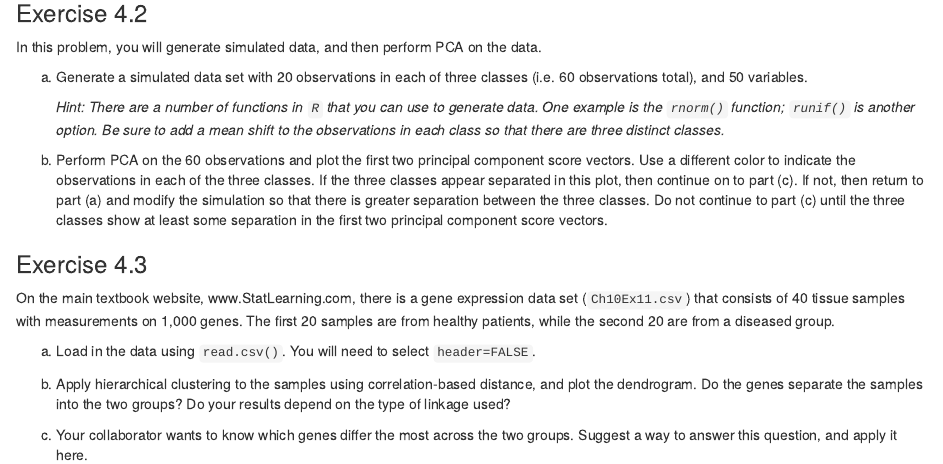
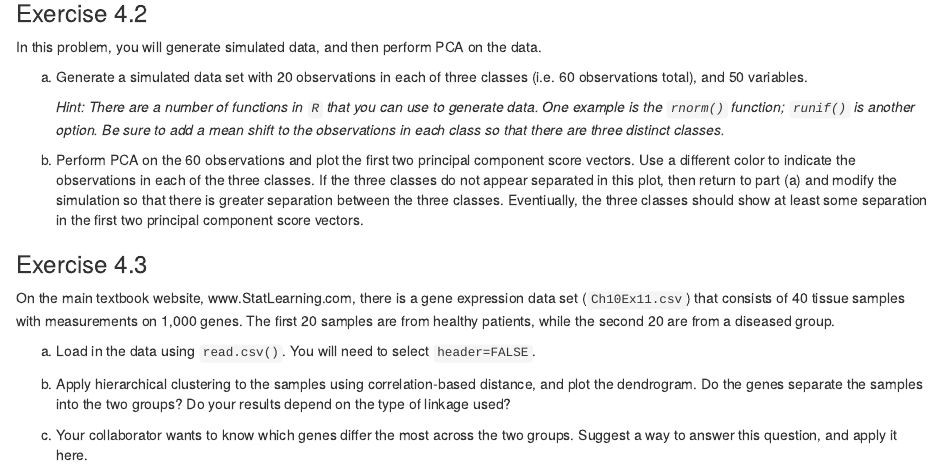
Before and after one commit to Classes-kbenoit/quants3, an R Markdown document (day4/quant3_assignment4_LASTNAME_FIRSTNAME.Rmd): the page in a window 1100 px wide, from 370 px down. The pictures show the output file day4/quant3_assignment4_LASTNAME_FIRSTNAME.html that the author committed with the source, opened offline.

Commit message:
Remove references to part (c) in Ex 4.3

```diff
--- a/day4/quant3_assignment4_LASTNAME_FIRSTNAME.Rmd
+++ b/day4/quant3_assignment4_LASTNAME_FIRSTNAME.Rmd
@@ -25,7 +25,7 @@ In this problem, you will generate simulated data, and then perform PCA on the d
 
     *Hint: There are a number of functions in `R` that you can use to generate data. One example is the `rnorm()` function; `runif()` is another option. Be sure to add a mean shift to the observations in each class so that there are three distinct classes.*
 
-(b) Perform PCA on the 60 observations and plot the first two principal component score vectors. Use a different color to indicate the observations in each of the three classes. If the three classes appear separated in this plot, then continue on to part (c). If not, then return to part (a) and modify the simulation so that there is greater separation between the three classes. Do not continue to part (c) until the three classes show at least some separation in the first two principal component score vectors.
+(b) Perform PCA on the 60 observations and plot the first two principal component score vectors. Use a different color to indicate the observations in each of the three classes. If the three classes do not appear separated in this plot, then return to part (a) and modify the simulation so that there is greater separation between the three classes. Eventiually, the three classes should show at least some separation in the first two principal component score vectors.
 
 
 ### Exercise 4.3
```
Also changed, not shown: day4/quant3_assignment4_LASTNAME_FIRSTNAME.html.
